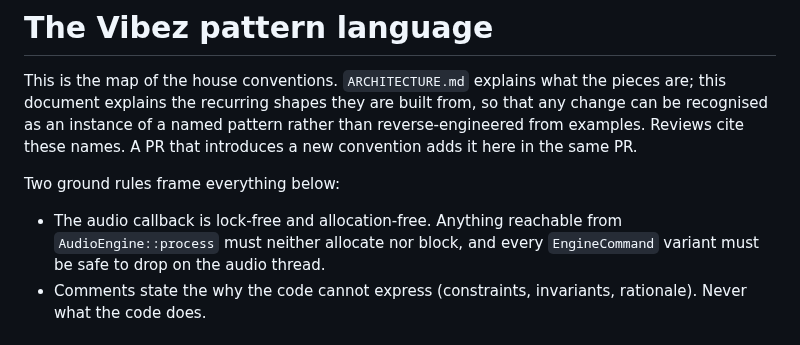
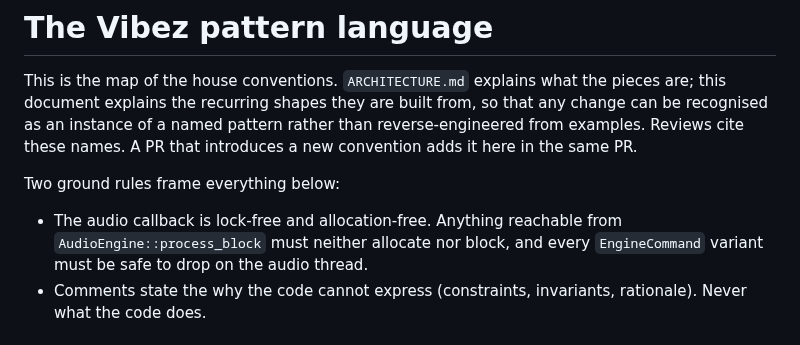
Before and after one commit to alexanderwanyoike/vibez, a Markdown page: docs/PATTERNS.md, the part around the change. Drawn GitHub-style.

Commit message:
docs: patterns names the audio callback's real entry point

```diff
--- a/docs/PATTERNS.md
+++ b/docs/PATTERNS.md
@@ -9,7 +9,7 @@ introduces a new convention adds it here in the same PR.
 Two ground rules frame everything below:
 
 - The audio callback is lock-free and allocation-free. Anything reachable
-  from `AudioEngine::process` must neither allocate nor block, and every
+  from `AudioEngine::process_block` must neither allocate nor block, and every
   `EngineCommand` variant must be safe to drop on the audio thread.
 - Comments state the why the code cannot express (constraints, invariants,
   rationale). Never what the code does.
```
